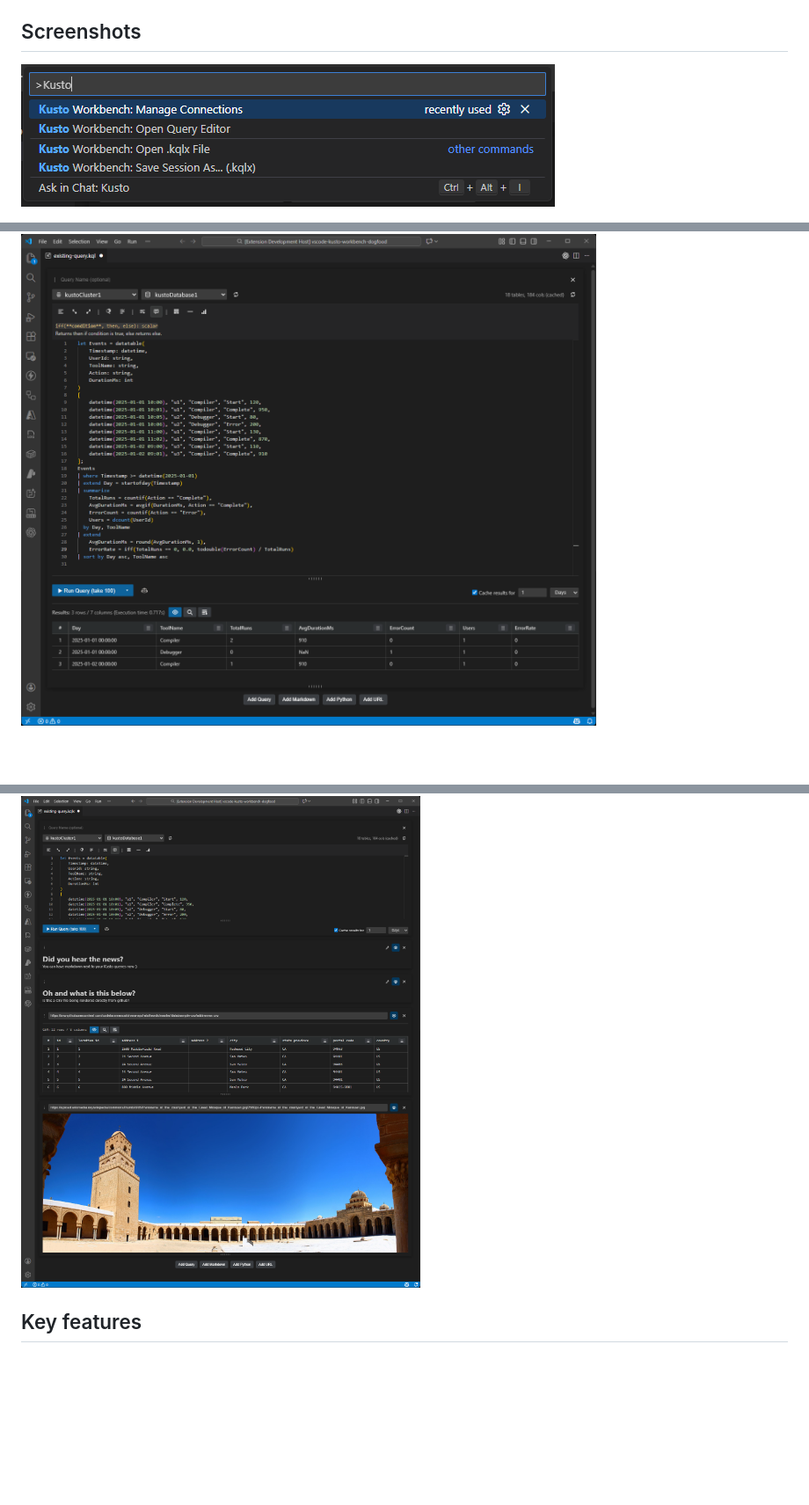
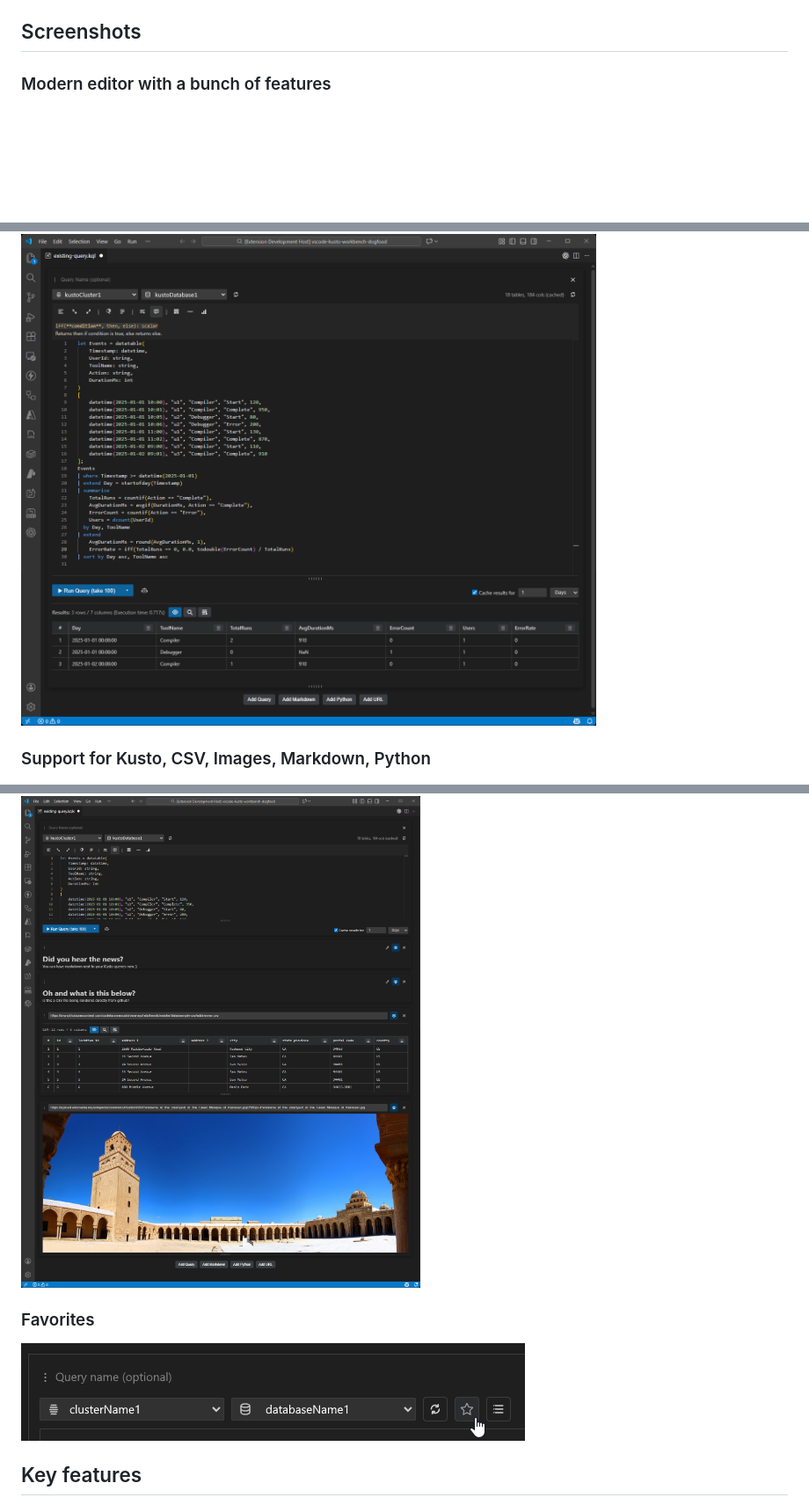
Before and after one commit to AngelosP/vscode-kusto-workbench, a Markdown page: README.md, 3 parts joined by grey strips. Shown at 88% size. GitHub-like rendering; pictures changed too: marketplace-media/add-to-favorites.png (added); blank space fills up the shorter version.

```diff
--- a/README.md
+++ b/README.md
@@ -6,11 +6,14 @@ Kusto Workbench is built for the tight loop of writing queries, running them, in
 
 ## Screenshots
 
-![VS Code command pallete for Kusto Workbench](marketplace-media/command-pallete.png)
-
+### Modern editor with a bunch of features
 ![Kusto query editor](marketplace-media/kusto-query-editor.png)
 
+### Support for Kusto, CSV, Images, Markdown, Python
 ![Support for additional data in .kqlx files](marketplace-media/kusto-kqlx-files.png)
+
+### Favorites
+![Add combos of cluster + database to your favorites with a friendly name](marketplace-media/add-to-favorites.png)
 
 ## Key features
 
```
Also changed, not shown: other parts of README.md (+1 -0 lines), 2 other files.
